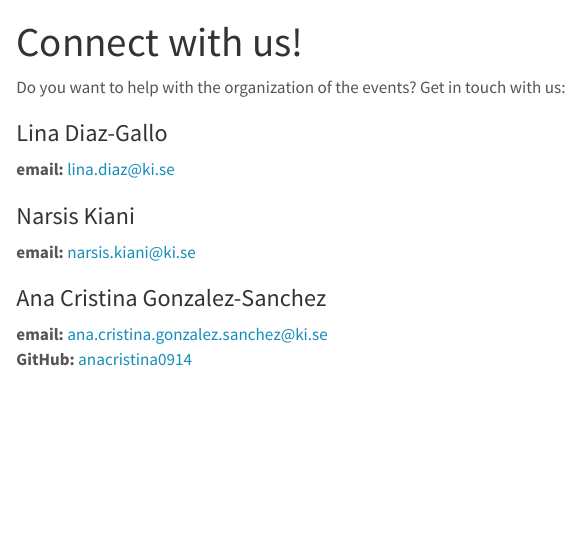
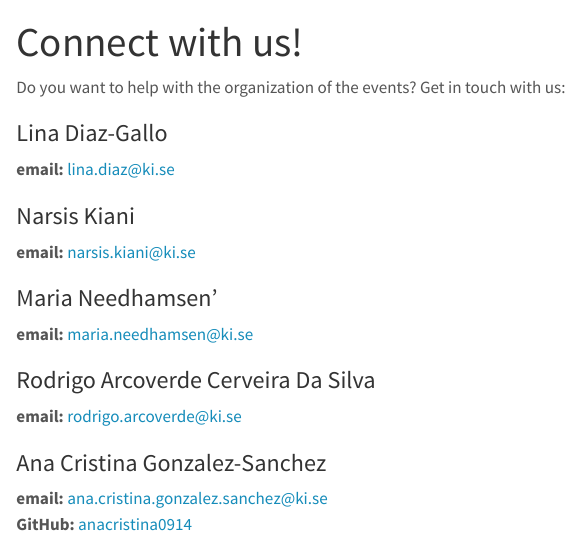
Before and after one commit to BioinfoHubCMM/BioinfoHubCMM.github.io, a Quarto document (contacts.qmd): the page in a window 1100 px wide, from its top. Rendered offline with R 4.5, knitr and Pandoc in place of Quarto, with nearby package versions.

Commit message:
Updated CMMBioinfoHub organizers

```diff
--- a/contacts.qmd
+++ b/contacts.qmd
@@ -10,6 +10,12 @@ Do you want to help with the organization of the events? Get in touch with us:
 ### Narsis Kiani
 **email:** narsis.kiani@ki.se
 
+### Maria Needhamsen'
+**email:** maria.needhamsen@ki.se
+
+### Rodrigo Arcoverde Cerveira Da Silva
+**email:** rodrigo.arcoverde@ki.se
+
 ### Ana Cristina Gonzalez-Sanchez
 **email:** ana.cristina.gonzalez.sanchez@ki.se
 **GitHub:**
```
